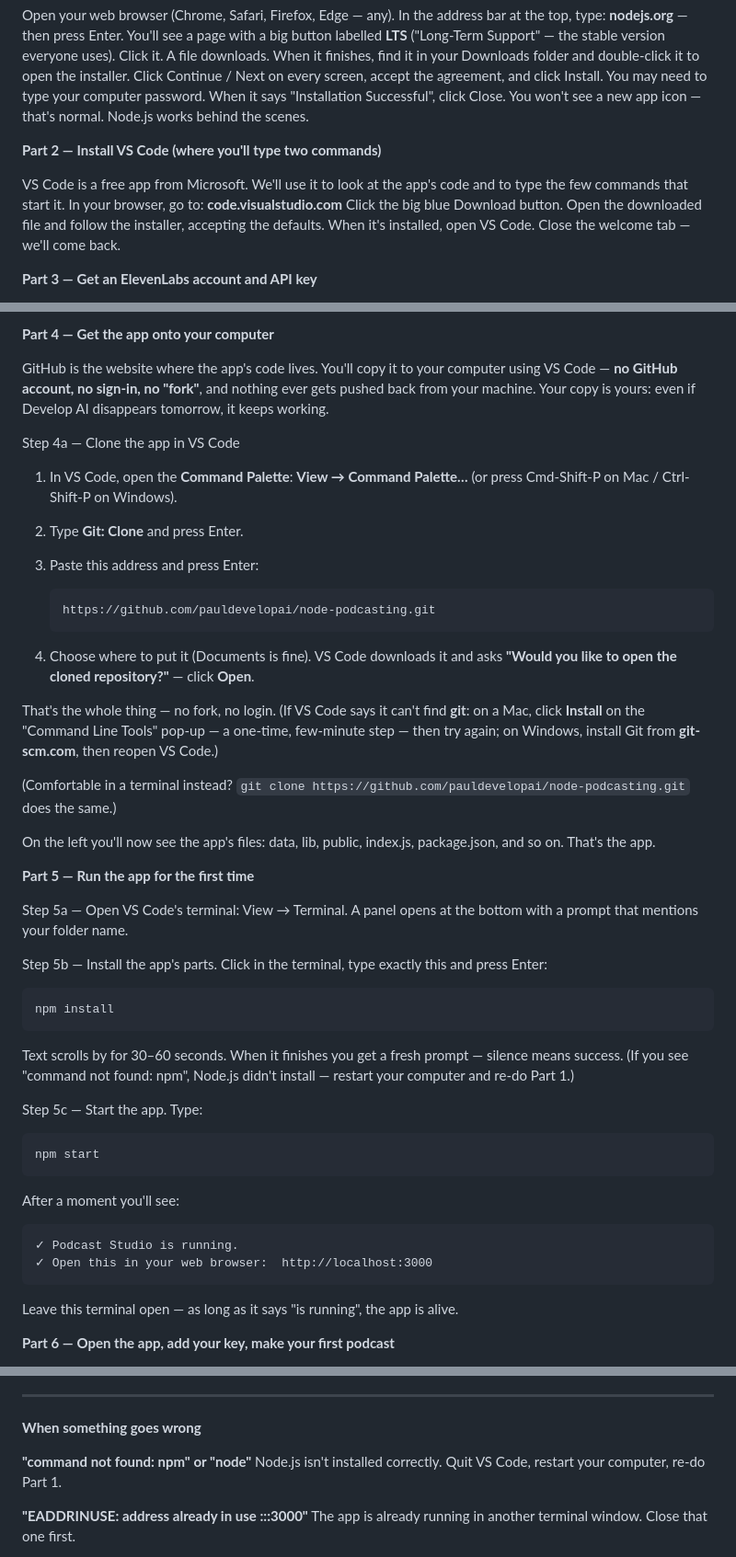
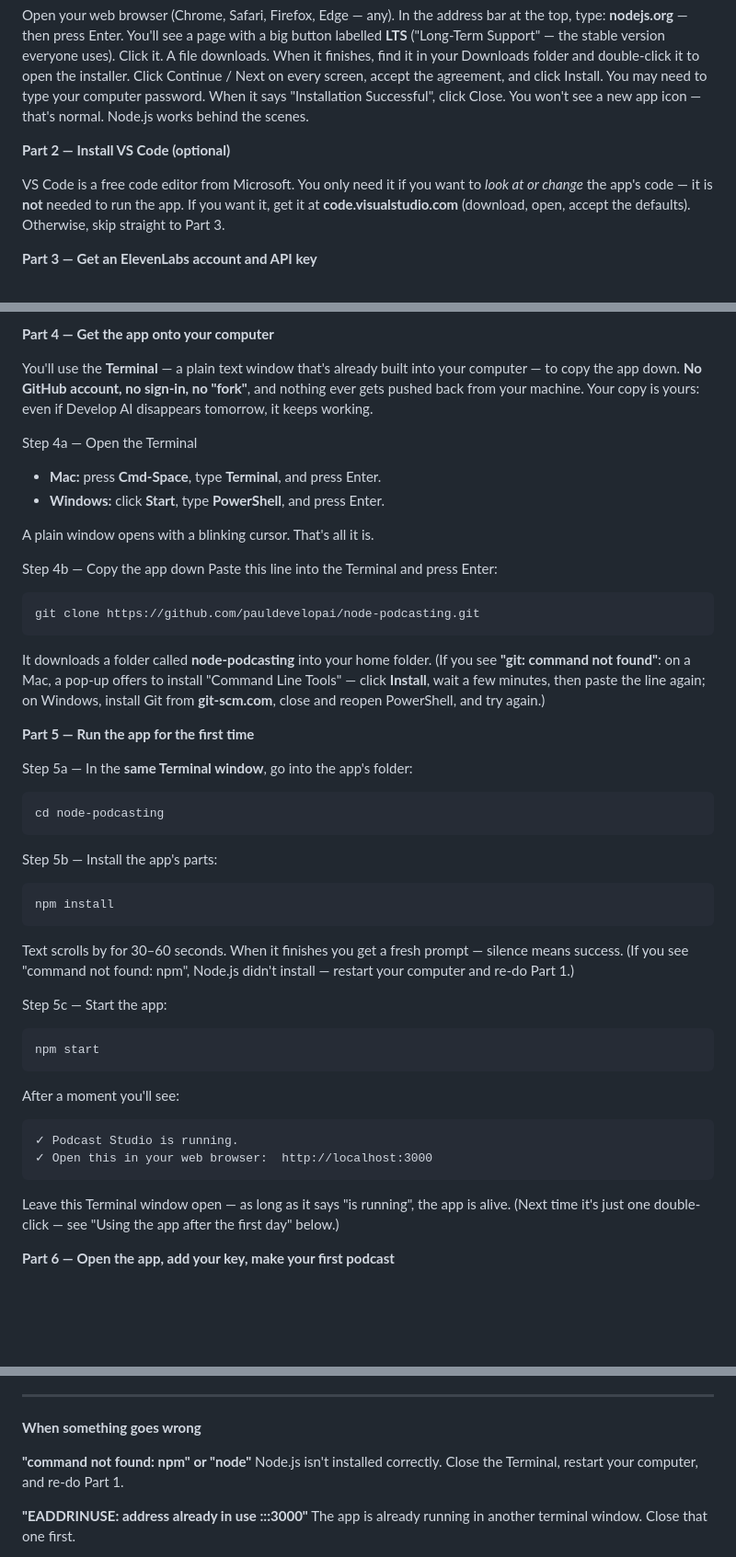
Before and after one commit to pauldevelopai/node-podcasting, a Markdown page: README.md, 3 parts joined by grey strips. Shown at 92% size. Drawn GitHub-style; blank space fills up the shorter version.

Commit message:
docs: onboard via the built-in Terminal (no VS Code, no fork)
Part 4 now uses the system Terminal + a single `git clone`; Part 5 continues in
the same window (cd + npm install + npm start). VS Code is now optional (Part 2),
only for viewing/editing code. Fixes the npm troubleshooting + glossary that
still assumed VS Code did the git work.

Co-Authored-By: Claude Opus 4.7 (1M context) <noreply@anthropic.com>

```diff
--- a/README.md
+++ b/README.md
@@ -65,14 +66,12 @@ password.
 When it says "Installation Successful", click Close.
 You won't see a new app icon — that's normal. Node.js works behind the scenes.
 
-**Part 2 — Install VS Code (where you'll type two commands)**
+**Part 2 — Install VS Code (optional)**
 
-VS Code is a free app from Microsoft. We'll use it to look at the app's code and
-to type the few commands that start it.
-In your browser, go to: **code.visualstudio.com**
-Click the big blue Download button. Open the downloaded file and follow the
-installer, accepting the defaults.
-When it's installed, open VS Code. Close the welcome tab — we'll come back.
+VS Code is a free code editor from Microsoft. You only need it if you want to
+*look at or change* the app's code — it is **not** needed to run the app. If you
+want it, get it at **code.visualstudio.com** (download, open, accept the
+defaults). Otherwise, skip straight to Part 3.
 
 **Part 3 — Get an ElevenLabs account and API key**
 
@@ -92,39 +91,35 @@ app stores keys in private files on your own computer that never go to GitHub.
 
 **Part 4 — Get the app onto your computer**
 
-GitHub is the website where the app's code lives. You'll copy it to your
-computer using VS Code — **no GitHub account, no sign-in, no "fork"**, and
-nothing ever gets pushed back from your machine. Your copy is yours: even if
+You'll use the **Terminal** — a plain text window that's already built into your
+computer — to copy the app down. **No GitHub account, no sign-in, no "fork"**,
+and nothing ever gets pushed back from your machine. Your copy is yours: even if
 Develop AI disappears tomorrow, it keeps working.
 
-Step 4a — Clone the app in VS Code
-1. In VS Code, open the **Command Palette**: **View → Command Palette…** (or
-   press Cmd-Shift-P on Mac / Ctrl-Shift-P on Windows).
-2. Type **Git: Clone** and press Enter.
-3. Paste this address and press Enter:
+Step 4a — Open the Terminal
+- **Mac:** press **Cmd-Space**, type **Terminal**, and press Enter.
+- **Windows:** click **Start**, type **PowerShell**, and press Enter.
 
-       https://github.com/pauldevelopai/node-podcasting.git
+A plain window opens with a blinking cursor. That's all it is.
 
-4. Choose where to put it (Documents is fine). VS Code downloads it and asks
-   **"Would you like to open the cloned repository?"** — click **Open**.
+Step 4b — Copy the app down
+Paste this line into the Terminal and press Enter:
 
-That's the whole thing — no fork, no login. (If VS Code says it can't find
-**git**: on a Mac, click **Install** on the "Command Line Tools" pop-up — a
-one-time, few-minute step — then try again; on Windows, install Git from
-**git-scm.com**, then reopen VS Code.)
+    git clone https://github.com/pauldevelopai/node-podcasting.git
 
-(Comfortable in a terminal instead? `git clone https://github.com/pauldevelopai/node-podcasting.git` does the same.)
-
-On the left you'll now see the app's files: data, lib, public, index.js,
-package.json, and so on. That's the app.
+It downloads a folder called **node-podcasting** into your home folder. (If you
+see **"git: command not found"**: on a Mac, a pop-up offers to install "Command
+Line Tools" — click **Install**, wait a few minutes, then paste the line again;
+on Windows, install Git from **git-scm.com**, close and reopen PowerShell, and
+try again.)
 
 **Part 5 — Run the app for the first time**
 
-Step 5a — Open VS Code's terminal: View → Terminal. A panel opens at the bottom
-with a prompt that mentions your folder name.
+Step 5a — In the **same Terminal window**, go into the app's folder:
 
-Step 5b — Install the app's parts. Click in the terminal, type exactly this and
-press Enter:
+    cd node-podcasting
+
+Step 5b — Install the app's parts:
 
     npm install
 
@@ -132,7 +127,7 @@ Text scrolls by for 30–60 seconds. When it finishes you get a fresh prompt —
 silence means success. (If you see "command not found: npm", Node.js didn't
 install — restart your computer and re-do Part 1.)
 
-Step 5c — Start the app. Type:
+Step 5c — Start the app:
 
     npm start
 
@@ -141,7 +136,9 @@ After a moment you'll see:
     ✓ Podcast Studio is running.
     ✓ Open this in your web browser:  http://localhost:3000
 
-Leave this terminal open — as long as it says "is running", the app is alive.
+Leave this Terminal window open — as long as it says "is running", the app is
+alive. (Next time it's just one double-click — see "Using the app after the
+first day" below.)
 
 **Part 6 — Open the app, add your key, make your first podcast**
 
@@ -274,8 +271,8 @@ This is a one-time install. After that, updates are always one double-click.
 **When something goes wrong**
 
 **"command not found: npm" or "node"**
-Node.js isn't installed correctly. Quit VS Code, restart your computer, re-do
-Part 1.
+Node.js isn't installed correctly. Close the Terminal, restart your computer,
+and re-do Part 1.
 
 **"EADDRINUSE: address already in use :::3000"**
 The app is already running in another terminal window. Close that one first.
```
Also changed, not shown: other parts of README.md (+3 -2 lines).
